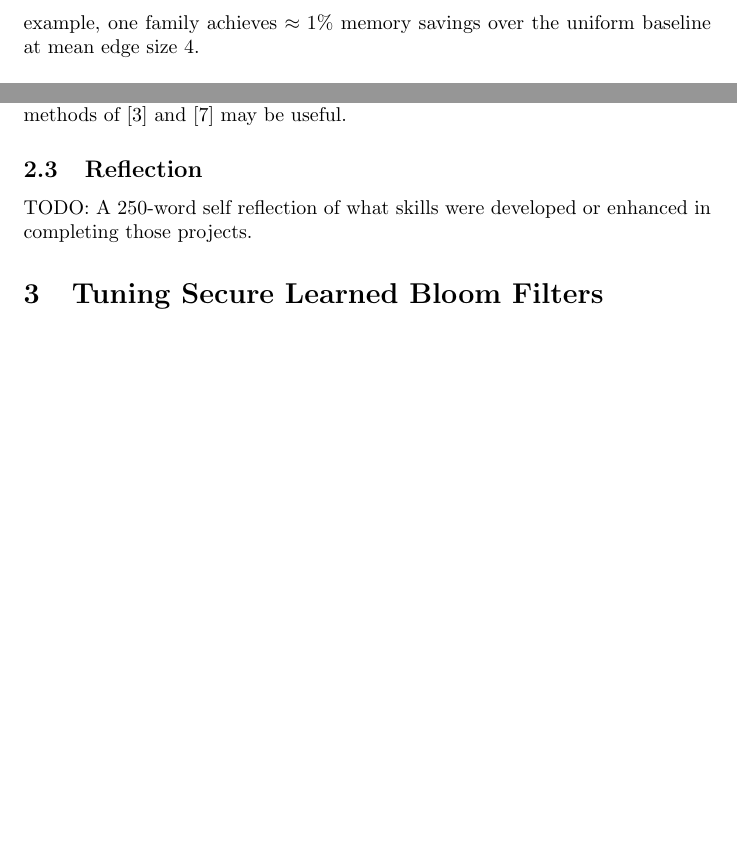
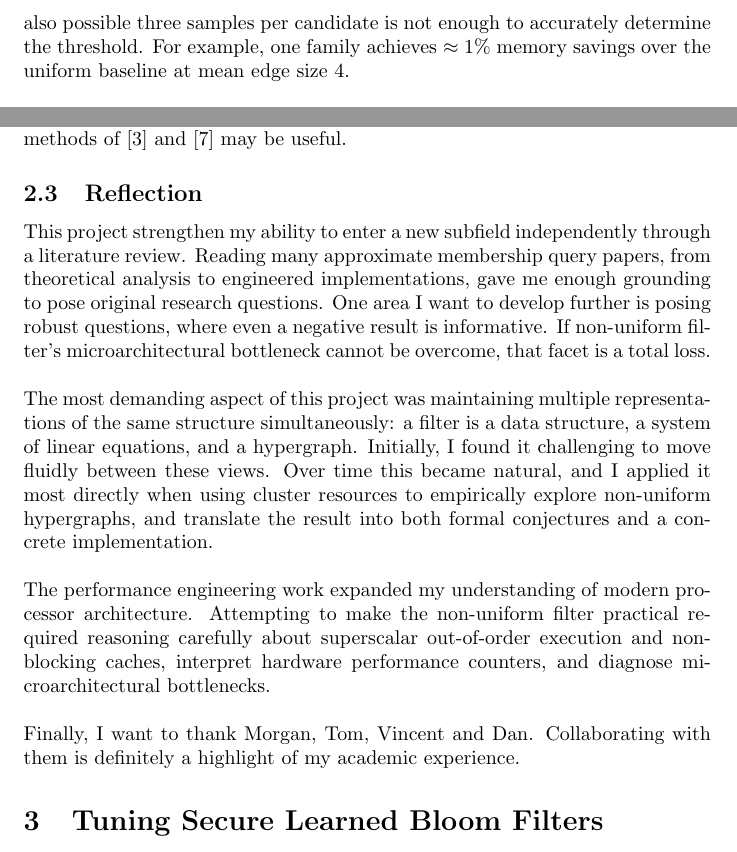
Before and after one commit to SupurCalvinHiggins/uri-portfolio, a LaTeX document (main.tex, which reads sections/csc592-bigdata.tex): two parts of pages 6 and 8 of 11 before the commit and two parts of pages 6 and 8 of 12 after it, joined at a grey line, cut at the place of the change, the shorter picture padded with empty space. Compiled offline with pdfLaTeX.

Commit message:
Reflection done.

```diff
--- a/sections/csc592-bigdata.tex
+++ b/sections/csc592-bigdata.tex
@@ -91,7 +91,8 @@ disjoint subsets. For hypergraphs, each subset becomes an edge-disjoint subgraph
 example, splitting edges evenly between edge-disjoint 3-uniform and 4-uniform subgraphs yields a mean edge size of 3.5. Many non-uniform families outperform
 this baseline, and therefore afford smaller filters. Interestingly, some non-uniform families also outperform uniform families at integer mean edge sizes. Since
 peelability thresholds are defined in the limit of large graphs, a non-uniform family can be more peelable in practice than a uniform family with nearly the
-same mean edge size. For example, one family achieves $\approx 1$\% memory savings over the uniform baseline at mean edge size $4$. \\
+same mean edge size. It's also possible three samples per candidate is not enough to accurately determine the threshold. For example, one family achieves
+$\approx 1$\% memory savings over the uniform baseline at mean edge size $4$. \\
 
 \noindent
 These data suggest two conjectures. Let $\mathcal{H}_d$ denote the set of fuse graph families with mean edge size $d$ and let $\tau(\mathcal{F})$
@@ -156,5 +157,21 @@ Section~\ref{sec:nuhg}, for which the methods of \cite{dietzfelbinger2019} and \
 
 \subsection{Reflection}
 
-TODO: A 250-word self reflection of what skills were developed or enhanced in completing those
-projects.
+This project strengthen my ability to enter a new subfield independently through a literature review. Reading many approximate membership query papers, from
+theoretical analysis to engineered implementations, gave me enough grounding to pose original research questions. One area I want to develop further is posing
+robust questions, where even a negative result is informative. If non-uniform filter's microarchitectural bottleneck cannot be overcome, that facet is a total
+loss. \\
+
+\noindent
+The most demanding aspect of this project was maintaining multiple representations of the same structure simultaneously: a filter is a data structure, a system
+of linear equations, and a hypergraph. Initially, I found it challenging to move fluidly between these views. Over time this became natural, and I applied it
+most directly when using cluster resources to empirically explore non-uniform hypergraphs, and translate the result into both formal conjectures and a concrete
+implementation. \\
+
+\noindent
+The performance engineering work expanded my understanding of modern processor architecture. Attempting to make the non-uniform filter practical required
+reasoning carefully about superscalar out-of-order execution and non-blocking caches, interpret hardware performance counters, and diagnose microarchitectural
+bottlenecks. \\
+
+\noindent
+Finally, I want to thank Morgan, Tom, Vincent and Dan. Collaborating with them is definitely a highlight of my academic experience.
```
Also changed, not shown: main.pdf, 4 other files.
